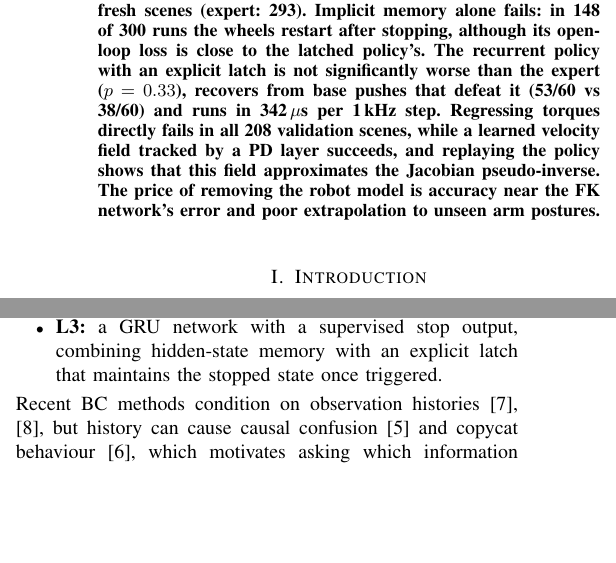
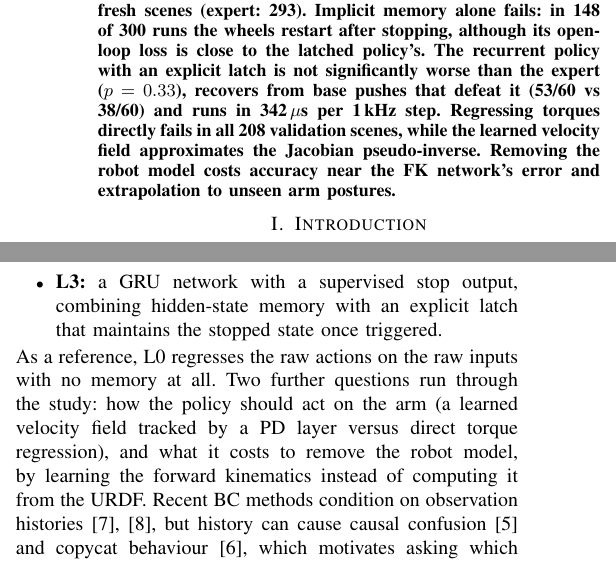
Before and after one commit to Junwei233-ai/Submission, a LaTeX paper (report/main.tex): two parts of the columns of page 1 of 7, joined at a grey line, cut so that both start at the same text, the shorter picture padded with empty space. Compiled offline with pdfLaTeX.

Commit message:
Report: introduction previews L0 and the arm/robot-model questions; fixed-structure box in Fig. 1; reason for the expert's high-target failures; shorter abstract

```diff
--- a/report/main.tex
+++ b/report/main.tex
@@ -40,10 +40,9 @@ state, and a GRU with an explicit, latched stop output. They reach 239, 86 and 2
 (expert: 293). Implicit memory alone fails: in 148 of 300 runs the wheels restart after stopping, although
 its open-loop loss is close to the latched policy's. The recurrent policy with an explicit latch is not
 significantly worse than the expert ($p=0.33$), recovers from base pushes that defeat it (53/60 vs 38/60)
-and runs in 342\,$\mu$s per 1\,kHz step. Regressing torques directly fails in all 208 validation scenes,
-while a learned velocity field tracked by a PD layer succeeds, and replaying the policy shows that this
-field approximates the Jacobian pseudo-inverse. The price of removing the robot model is accuracy near
-the FK network's error and poor extrapolation to unseen arm postures.
+and runs in 342\,$\mu$s per 1\,kHz step. Regressing torques directly fails in all 208 validation scenes, while
+the learned velocity field approximates the Jacobian pseudo-inverse. Removing the robot model costs
+accuracy near the FK network's error and extrapolation to unseen arm postures.
 \end{abstract}
 
 \section{Introduction}
@@ -82,6 +81,10 @@ memory using the same training data, data split and test scenes:
     combining hidden-state memory with an explicit latch that
     maintains the stopped state once triggered.
 \end{itemize}
+As a reference, L0 regresses the raw actions on the raw inputs with no memory at all. Two further
+questions run through the study: how the policy should act on the arm (a learned velocity field tracked by
+a PD layer versus direct torque regression), and what it costs to remove the robot model, by learning the
+forward kinematics instead of computing it from the URDF.
 Recent BC methods condition on observation histories~\cite{zhao2023act,chi2023diffusion}, but history can
 cause causal confusion~\cite{dehaan2019causal} and copycat behaviour~\cite{wen2020copycat}, which motivates
 asking which information a policy must remember rather than giving it as much as possible.
```
Also changed, not shown: report/figures/conditions.pdf, report/figures/fit_vs_success.pdf, report/figures/hold_trace.pdf, report/figures/learning_curve.pdf, report/figures/memory_trace.pdf, report/main.tex (5 more changed lines).
